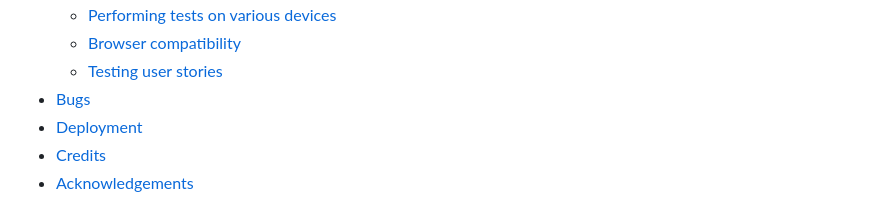
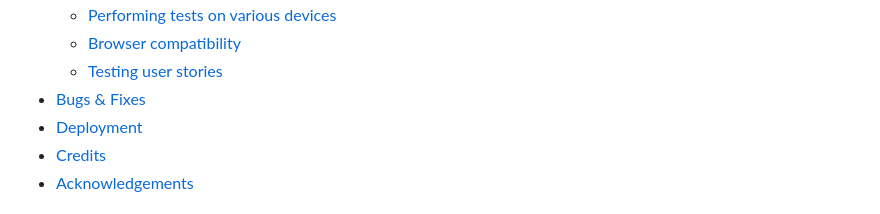
Before and after one commit to Code-Institute-Submissions/MABSWE-PP2, a Markdown page: README.md, the part around the change. Drawn GitHub-style.

Commit message:
Minor change in the table of content in README.md

```diff
--- a/README.md
+++ b/README.md
@@ -37,7 +37,7 @@ Welcome to "Movie Quiz Time!", a thrilling and interactive game designed for Hol
     - [Performing tests on various devices](#performing-tests-on-various-devices)
     - [Browser compatibility](#browser-compatibility)
     - [Testing user stories](#testing-user-stories)
-  - [Bugs](#bugs)
+  - [Bugs & Fixes](#bugs-&-Fixes)
   - [Deployment](#deployment)
   - [Credits](#credits)
   - [Acknowledgements](#acknowledgements)
```
